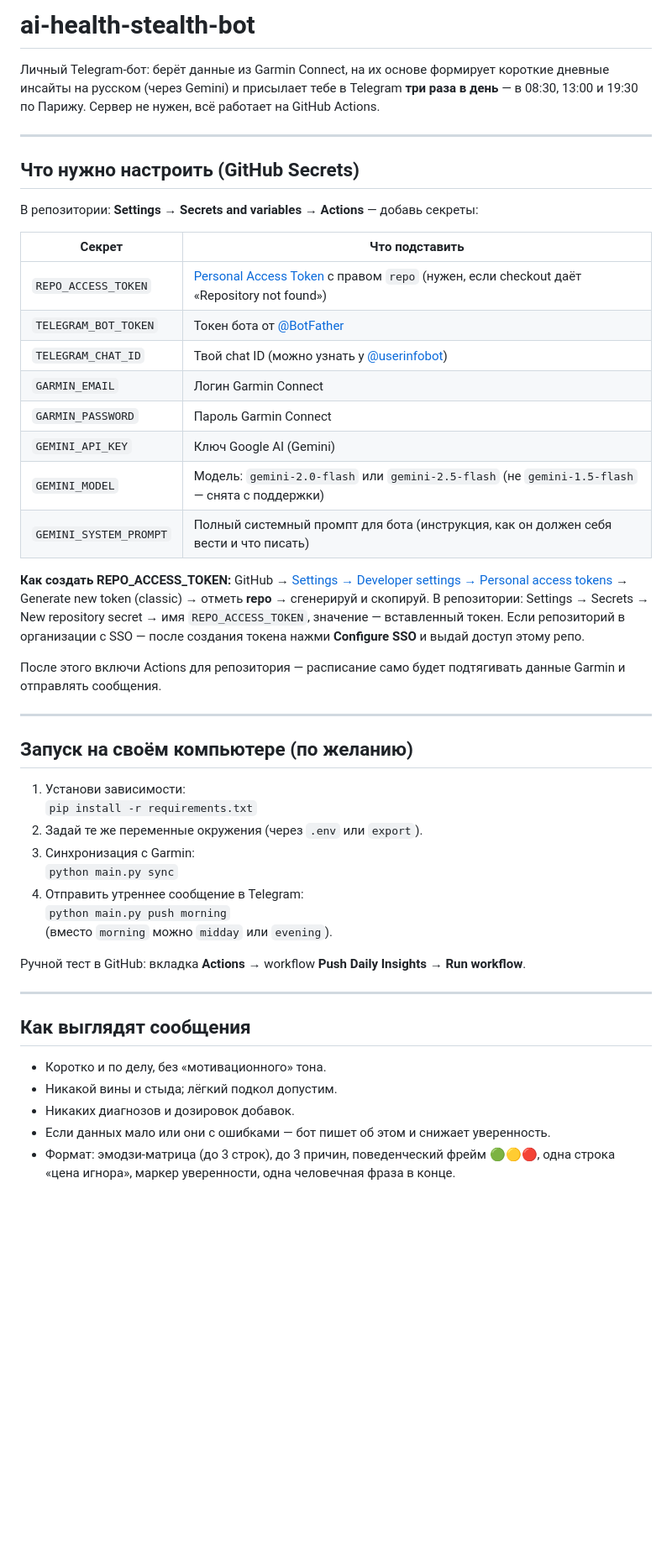
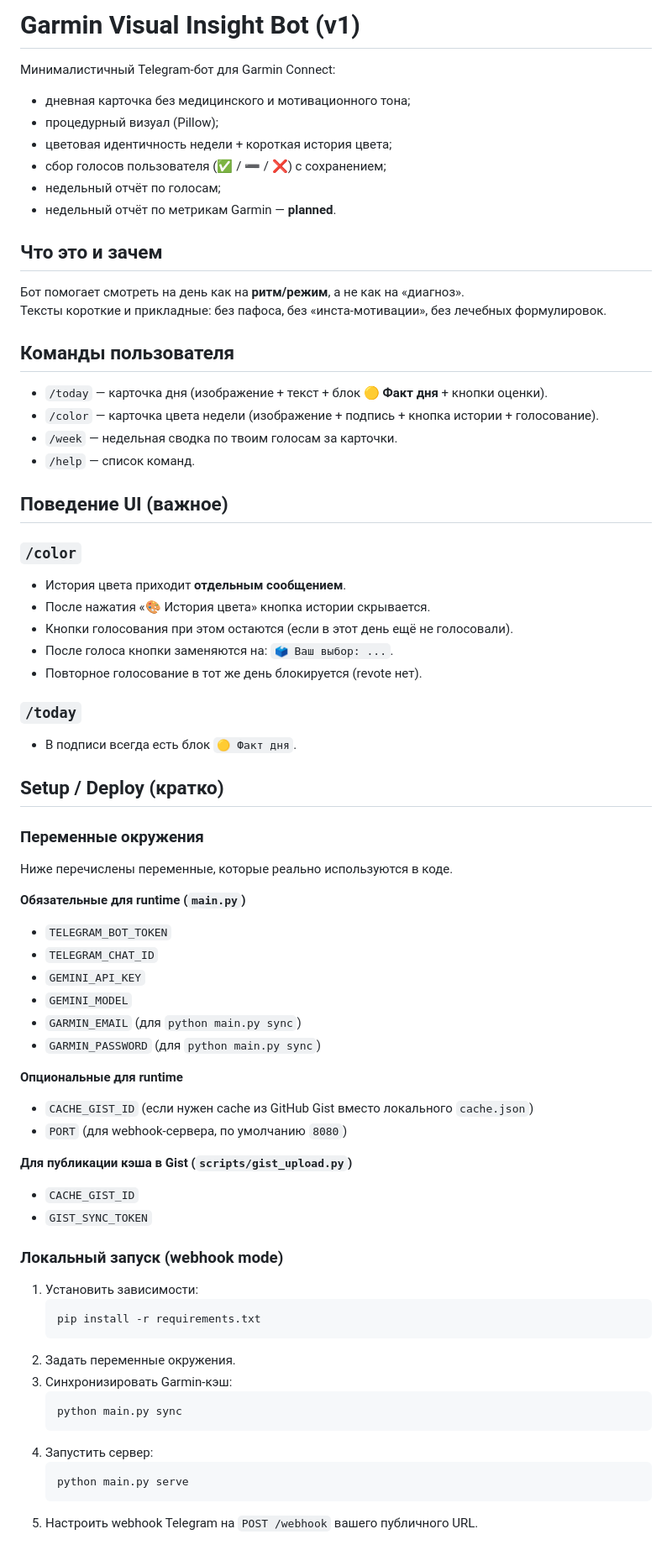
Before and after one commit to qrybik-dot/ai-health-stealth-bot, a Markdown page: README.md, the part around one of its changes. Shown at 84% size. GitHub-like rendering; blank space fills up the shorter version.

Commit message:
docs(readme): update README for v1 behavior

````diff
--- a/README.md
+++ b/README.md
@@ -1,50 +1,73 @@
-# ai-health-stealth-bot
+# Garmin Visual Insight Bot (v1)
 
+Минималистичный Telegram-бот для Garmin Connect:
+- дневная карточка без медицинского и мотивационного тона;
+- процедурный визуал (Pillow);
+- цветовая идентичность недели + короткая история цвета;
+- сбор голосов пользователя (✅ / ➖ / ❌) с сохранением;
+- недельный отчёт по голосам;
+- недельный отчёт по метрикам Garmin — **planned**.
 
-Личный Telegram-бот: берёт данные из Garmin Connect, на их основе формирует короткие дневные инсайты на русском (через Gemini) и присылает тебе в Telegram **три раза в день** — в 08:30, 13:00 и 19:30 по Парижу. Сервер не нужен, всё работает на GitHub Actions.
+## Что это и зачем
 
----
+Бот помогает смотреть на день как на **ритм/режим**, а не как на «диагноз».
+Тексты короткие и прикладные: без пафоса, без «инста-мотивации», без лечебных формулировок.
 
-## Что нужно настроить (GitHub Secrets)
+## Команды пользователя
 
-В репозитории: **Settings → Secrets and variables → Actions** — добавь секреты:
+- `/today` — карточка дня (изображение + текст + блок **🟡 Факт дня** + кнопки оценки).
+- `/color` — карточка цвета недели (изображение + подпись + кнопка истории + голосование).
+- `/week` — недельная сводка по твоим голосам за карточки.
+- `/help` — список команд.
 
-| Секрет | Что подставить |
-|--------|-----------------|
-| `REPO_ACCESS_TOKEN` | [Personal Access Token](https://github.com/settings/tokens) с правом `repo` (нужен, если checkout даёт «Repository not found») |
-| `TELEGRAM_BOT_TOKEN` | Токен бота от [@BotFather](https://t.me/BotFather) |
-| `TELEGRAM_CHAT_ID` | Твой chat ID (можно узнать у [@userinfobot](https://t.me/userinfobot)) |
-| `GARMIN_EMAIL` | Логин Garmin Connect |
-| `GARMIN_PASSWORD` | Пароль Garmin Connect |
-| `GEMINI_API_KEY` | Ключ Google AI (Gemini) |
-| `GEMINI_MODEL` | Модель: `gemini-2.0-flash` или `gemini-2.5-flash` (не `gemini-1.5-flash` — снята с поддержки) |
-| `GEMINI_SYSTEM_PROMPT` | Полный системный промпт для бота (инструкция, как он должен себя вести и что писать) |
+## Поведение UI (важное)
 
-**Как создать REPO_ACCESS_TOKEN:** GitHub → [Settings → Developer settings → Personal access tokens](https://github.com/settings/tokens) → Generate new token (classic) → отметь **repo** → сгенерируй и скопируй. В репозитории: Settings → Secrets → New repository secret → имя `REPO_ACCESS_TOKEN`, значение — вставленный токен. Если репозиторий в организации с SSO — после создания токена нажми **Configure SSO** и выдай доступ этому репо.
+### `/color`
+- История цвета приходит **отдельным сообщением**.
+- После нажатия «🎨 История цвета» кнопка истории скрывается.
+- Кнопки голосования при этом остаются (если в этот день ещё не голосовали).
+- После голоса кнопки заменяются на: `🗳 Ваш выбор: ...`.
+- Повторное голосование в тот же день блокируется (revote нет).
 
-После этого включи Actions для репозитория — расписание само будет подтягивать данные Garmin и отправлять сообщения.
+### `/today`
+- В подписи всегда есть блок `🟡 Факт дня`.
 
----
+## Setup / Deploy (кратко)
 
-## Запуск на своём компьютере (по желанию)
+### Переменные окружения
 
-1. Установи зависимости:
-   `pip install -r requirements.txt`
-2. Задай те же переменные окружения (через `.env` или `export`).
-3. Синхронизация с Garmin:
-   `python main.py sync`
-4. Отправить утреннее сообщение в Telegram:
-   `python main.py push morning`
-   (вместо `morning` можно `midday` или `evening`).
+Ниже перечислены переменные, которые реально используются в коде.
 
-Ручной тест в GitHub: вкладка **Actions** → workflow **Push Daily Insights** → **Run workflow**.
+**Обязательные для runtime (`main.py`)**
+- `TELEGRAM_BOT_TOKEN`
+- `TELEGRAM_CHAT_ID`
+- `GEMINI_API_KEY`
+- `GEMINI_MODEL`
+- `GARMIN_EMAIL` (для `python main.py sync`)
+- `GARMIN_PASSWORD` (для `python main.py sync`)
 
----
+**Опциональные для runtime**
+- `CACHE_GIST_ID` (если нужен cache из GitHub Gist вместо локального `cache.json`)
+- `PORT` (для webhook-сервера, по умолчанию `8080`)
 
-## Как выглядят сообщения
+**Для публикации кэша в Gist (`scripts/gist_upload.py`)**
+- `CACHE_GIST_ID`
+- `GIST_SYNC_TOKEN`
 
-- Коротко и по делу, без «мотивационного» тона.
-- Никакой вины и стыда; лёгкий подкол допустим.
-- Никаких диагнозов и дозировок добавок.
-- Если данных мало или они с ошибками — бот пишет об этом и снижает уверенность.
-- Формат: эмодзи-матрица (до 3 строк), до 3 причин, поведенческий фрейм 🟢🟡🔴, одна строка «цена игнора», маркер уверенности, одна человечная фраза в конце.
+### Локальный запуск (webhook mode)
+
+1. Установить зависимости:
+   ```bash
+   pip install -r requirements.txt
+   ```
+2. Задать переменные окружения.
+3. Синхронизировать Garmin-кэш:
+   ```bash
+   python main.py sync
+   ```
+4. Запустить сервер:
+   ```bash
+   python main.py serve
+   ```
+5. Настроить webhook Telegram на `POST /webhook` вашего публичного URL.
+
````
Also changed, not shown: other parts of README.md (+56 -0 lines).
